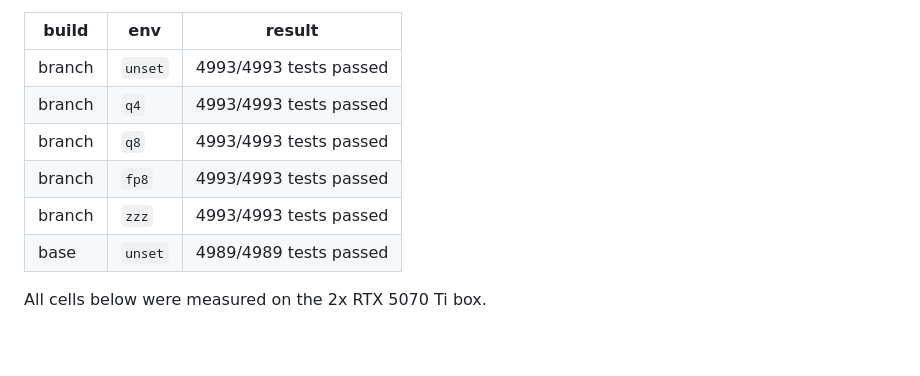
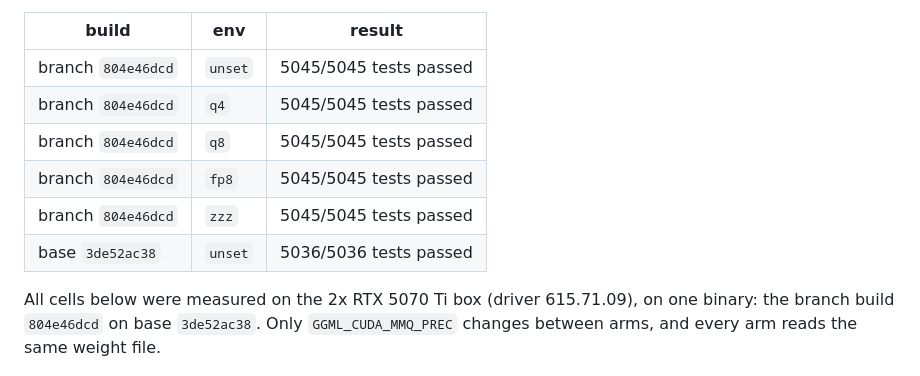
Before and after one commit to timothyeburke/mxfp4-pr-assets, a Markdown page: PR-body.md, the part around one of its changes. GitHub-like rendering; blank space fills up the shorter version.

```diff
--- a/PR-body.md
+++ b/PR-body.md
@@ -53,14 +72,16 @@ Correctness, 2x RTX 5070 Ti, `test-backend-ops -b CUDA0 -o "MUL_MAT.*"`:
 
 | build | env | result |
 |---|---|---|
-| branch | `unset` | 4993/4993 tests passed |
-| branch | `q4` | 4993/4993 tests passed |
-| branch | `q8` | 4993/4993 tests passed |
-| branch | `fp8` | 4993/4993 tests passed |
-| branch | `zzz` | 4993/4993 tests passed |
-| base | `unset` | 4989/4989 tests passed |
+| branch `804e46dcd` | `unset` | 5045/5045 tests passed |
+| branch `804e46dcd` | `q4` | 5045/5045 tests passed |
+| branch `804e46dcd` | `q8` | 5045/5045 tests passed |
+| branch `804e46dcd` | `fp8` | 5045/5045 tests passed |
+| branch `804e46dcd` | `zzz` | 5045/5045 tests passed |
+| base `3de52ac38` | `unset` | 5036/5036 tests passed |
 
-All cells below were measured on the 2x RTX 5070 Ti box.
+All cells below were measured on the 2x RTX 5070 Ti box (driver 615.71.09), on one binary: the branch
+build `804e46dcd` on base `3de52ac38`. Only `GGML_CUDA_MMQ_PREC` changes between arms, and every arm
+reads the same weight file.
 
 ![W4A8 vs W4A4: KLD, PPL, same top-p, prefill pp4096, decode tg128](https://raw.githubusercontent.com/timothyeburke/mxfp4-pr-assets/master/w4a8-results.png)
 
```
Also changed, not shown: other parts of PR-body.md (+61 -31 lines), w4a8-results.png, 1 other file.
